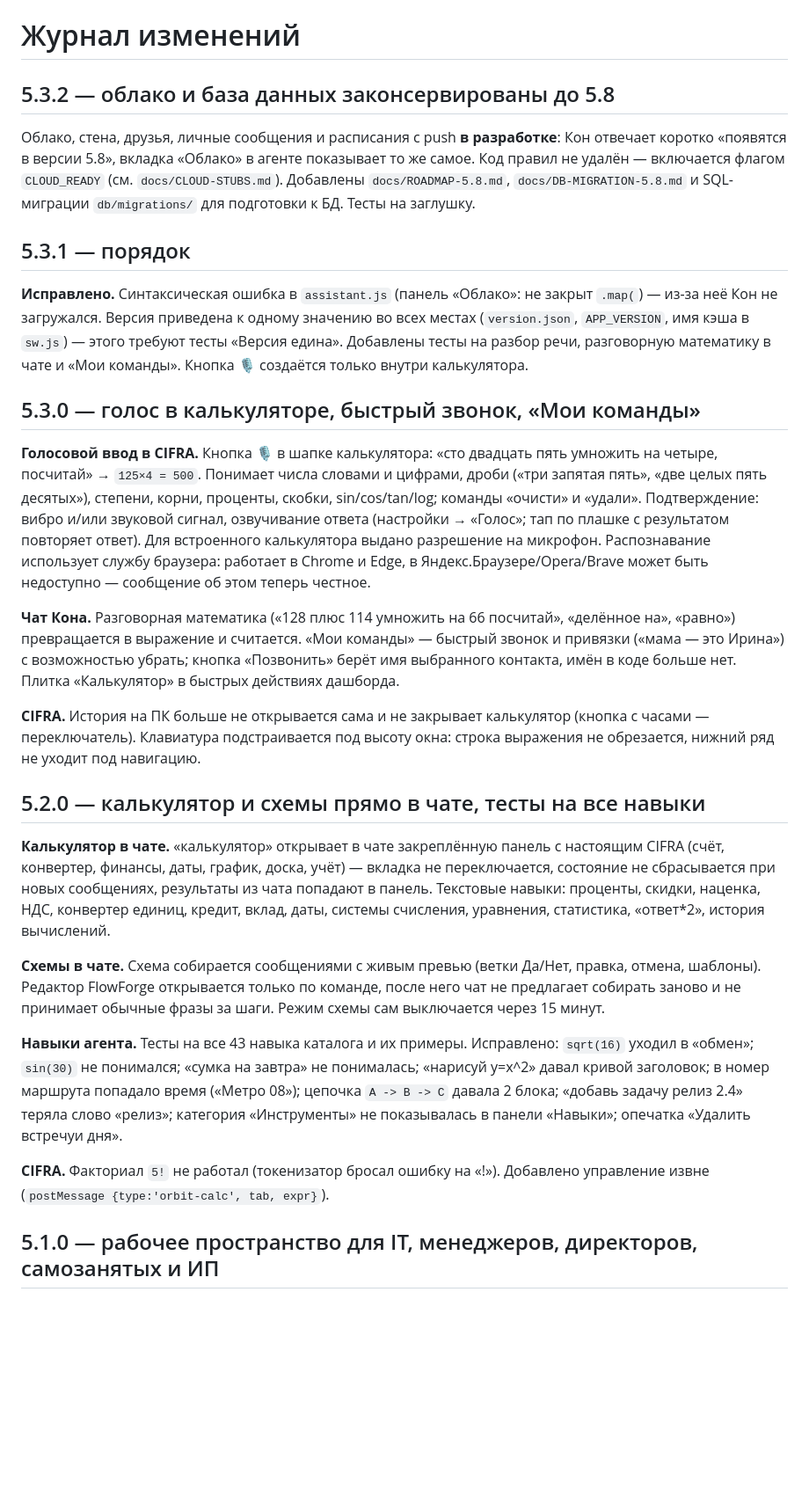
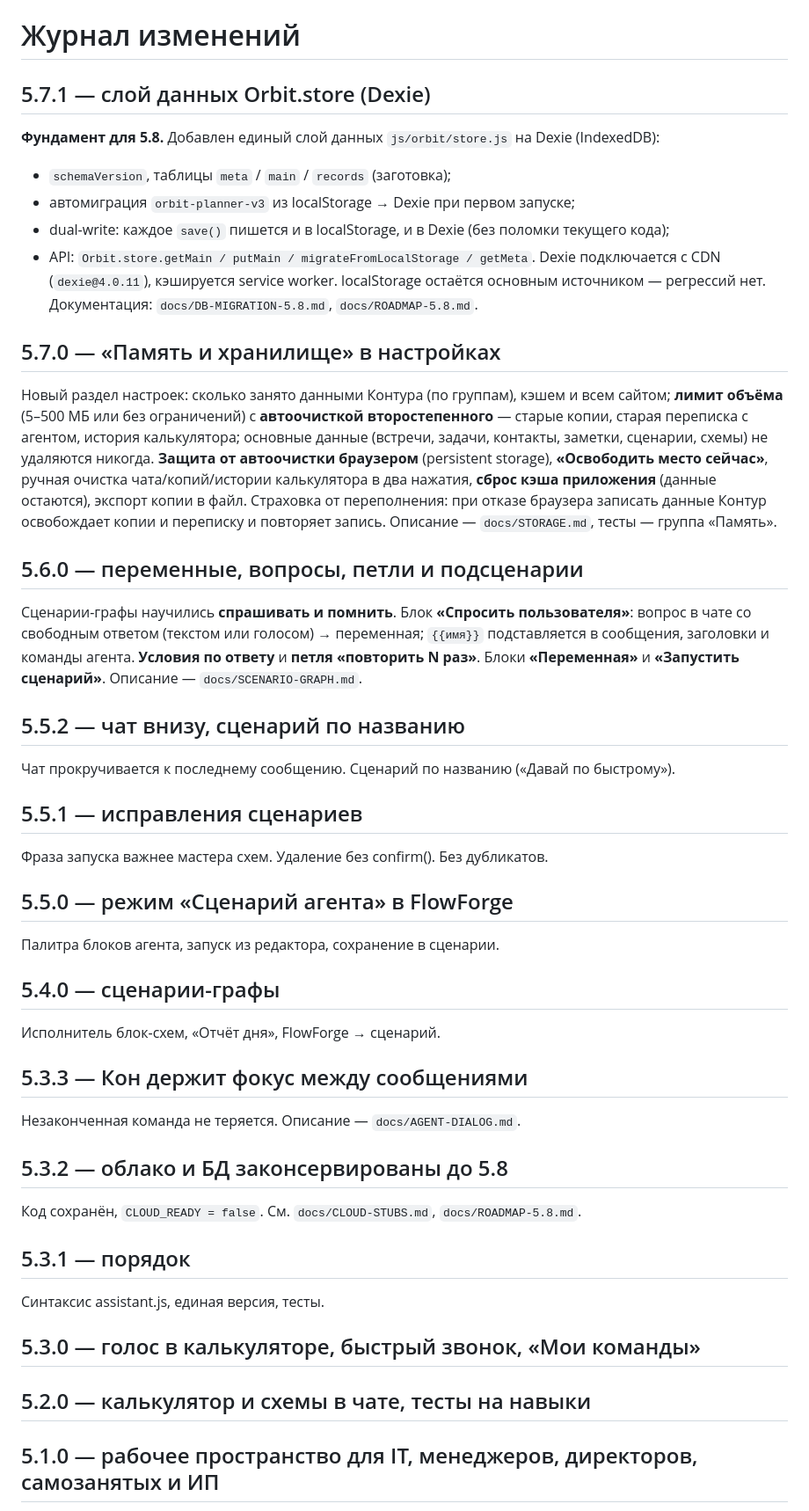
Before and after one commit to smol0901-jpg/Orbit-Unified, a Markdown page: CHANGELOG.md, the part around one of its changes. Shown at 88% size. Drawn GitHub-style; blank space fills up the shorter version.

Commit message:
v5.7.1: CHANGELOG.md — полная история + запись про Orbit.store

```diff
--- a/CHANGELOG.md
+++ b/CHANGELOG.md
@@ -1,25 +1,42 @@
 # Журнал изменений
 
-## 5.3.2 — облако и база данных законсервированы до 5.8
-Облако, стена, друзья, личные сообщения и расписания с push **в разработке**: Кон отвечает коротко «появятся в версии 5.8», вкладка «Облако» в агенте показывает то же самое. Код правил не удалён — включается флагом `CLOUD_READY` (см. `docs/CLOUD-STUBS.md`). Добавлены `docs/ROADMAP-5.8.md`, `docs/DB-MIGRATION-5.8.md` и SQL-миграции `db/migrations/` для подготовки к БД. Тесты на заглушку.
+## 5.7.1 — слой данных Orbit.store (Dexie)
+**Фундамент для 5.8.** Добавлен единый слой данных `js/orbit/store.js` на Dexie (IndexedDB):
+- `schemaVersion`, таблицы `meta` / `main` / `records` (заготовка);
+- автомиграция `orbit-planner-v3` из localStorage → Dexie при первом запуске;
+- dual-write: каждое `save()` пишется и в localStorage, и в Dexie (без поломки текущего кода);
+- API: `Orbit.store.getMain / putMain / migrateFromLocalStorage / getMeta`.
+Dexie подключается с CDN (`dexie@4.0.11`), кэшируется service worker. localStorage остаётся основным источником — регрессий нет. Документация: `docs/DB-MIGRATION-5.8.md`, `docs/ROADMAP-5.8.md`.
+
+## 5.7.0 — «Память и хранилище» в настройках
+Новый раздел настроек: сколько занято данными Контура (по группам), кэшем и всем сайтом; **лимит объёма** (5–500 МБ или без ограничений) с **автоочисткой второстепенного** — старые копии, старая переписка с агентом, история калькулятора; основные данные (встречи, задачи, контакты, заметки, сценарии, схемы) не удаляются никогда. **Защита от автоочистки браузером** (persistent storage), **«Освободить место сейчас»**, ручная очистка чата/копий/истории калькулятора в два нажатия, **сброс кэша приложения** (данные остаются), экспорт копии в файл. Страховка от переполнения: при отказе браузера записать данные Контур освобождает копии и переписку и повторяет запись. Описание — `docs/STORAGE.md`, тесты — группа «Память».
+
+## 5.6.0 — переменные, вопросы, петли и подсценарии
+Сценарии-графы научились **спрашивать и помнить**. Блок **«Спросить пользователя»**: вопрос в чате со свободным ответом (текстом или голосом) → переменная; `{{имя}}` подставляется в сообщения, заголовки и команды агента. **Условия по ответу** и **петля «повторить N раз»**. Блоки **«Переменная»** и **«Запустить сценарий»**. Описание — `docs/SCENARIO-GRAPH.md`.
+
+## 5.5.2 — чат внизу, сценарий по названию
+Чат прокручивается к последнему сообщению. Сценарий по названию («Давай по быстрому»).
+
+## 5.5.1 — исправления сценариев
+Фраза запуска важнее мастера схем. Удаление без confirm(). Без дубликатов.
+
+## 5.5.0 — режим «Сценарий агента» в FlowForge
+Палитра блоков агента, запуск из редактора, сохранение в сценарии.
+
+## 5.4.0 — сценарии-графы
+Исполнитель блок-схем, «Отчёт дня», FlowForge → сценарий.
+
+## 5.3.3 — Кон держит фокус между сообщениями
+Незаконченная команда не теряется. Описание — `docs/AGENT-DIALOG.md`.
+
+## 5.3.2 — облако и БД законсервированы до 5.8
+Код сохранён, `CLOUD_READY = false`. См. `docs/CLOUD-STUBS.md`, `docs/ROADMAP-5.8.md`.
 
 ## 5.3.1 — порядок
-**Исправлено.** Синтаксическая ошибка в `assistant.js` (панель «Облако»: не закрыт `.map(`) — из-за неё Кон не загружался. Версия приведена к одному значению во всех местах (`version.json`, `APP_VERSION`, имя кэша в `sw.js`) — этого требуют тесты «Версия едина». Добавлены тесты на разбор речи, разговорную математику в чате и «Мои команды». Кнопка 🎙 создаётся только внутри калькулятора.
+Синтаксис assistant.js, единая версия, тесты.
 
 ## 5.3.0 — голос в калькуляторе, быстрый звонок, «Мои команды»
-**Голосовой ввод в CIFRA.** Кнопка 🎙 в шапке калькулятора: «сто двадцать пять умножить на четыре, посчитай» → `125×4 = 500`. Понимает числа словами и цифрами, дроби («три запятая пять», «две целых пять десятых»), степени, корни, проценты, скобки, sin/cos/tan/log; команды «очисти» и «удали». Подтверждение: вибро и/или звуковой сигнал, озвучивание ответа (настройки → «Голос»; тап по плашке с результатом повторяет ответ). Для встроенного калькулятора выдано разрешение на микрофон. Распознавание использует службу браузера: работает в Chrome и Edge, в Яндекс.Браузере/Opera/Brave может быть недоступно — сообщение об этом теперь честное.
 
-**Чат Кона.** Разговорная математика («128 плюс 114 умножить на 66 посчитай», «делённое на», «равно») превращается в выражение и считается. «Мои команды» — быстрый звонок и привязки («мама — это Ирина») с возможностью убрать; кнопка «Позвонить» берёт имя выбранного контакта, имён в коде больше нет. Плитка «Калькулятор» в быстрых действиях дашборда.
-
-**CIFRA.** История на ПК больше не открывается сама и не закрывает калькулятор (кнопка с часами — переключатель). Клавиатура подстраивается под высоту окна: строка выражения не обрезается, нижний ряд не уходит под навигацию.
-
-## 5.2.0 — калькулятор и схемы прямо в чате, тесты на все навыки
-**Калькулятор в чате.** «калькулятор» открывает в чате закреплённую панель с настоящим CIFRA (счёт, конвертер, финансы, даты, график, доска, учёт) — вкладка не переключается, состояние не сбрасывается при новых сообщениях, результаты из чата попадают в панель. Текстовые навыки: проценты, скидки, наценка, НДС, конвертер единиц, кредит, вклад, даты, системы счисления, уравнения, статистика, «ответ*2», история вычислений.
-
-**Схемы в чате.** Схема собирается сообщениями с живым превью (ветки Да/Нет, правка, отмена, шаблоны). Редактор FlowForge открывается только по команде, после него чат не предлагает собирать заново и не принимает обычные фразы за шаги. Режим схемы сам выключается через 15 минут.
-
-**Навыки агента.** Тесты на все 43 навыка каталога и их примеры. Исправлено: `sqrt(16)` уходил в «обмен»; `sin(30)` не понимался; «сумка на завтра» не понималась; «нарисуй y=x^2» давал кривой заголовок; в номер маршрута попадало время («Метро 08»); цепочка `A -> B -> C` давала 2 блока; «добавь задачу релиз 2.4» теряла слово «релиз»; категория «Инструменты» не показывалась в панели «Навыки»; опечатка «Удалить встречуи дня».
-
-**CIFRA.** Факториал `5!` не работал (токенизатор бросал ошибку на «!»). Добавлено управление извне (`postMessage {type:'orbit-calc', tab, expr}`).
+## 5.2.0 — калькулятор и схемы в чате, тесты на навыки
 
 ## 5.1.0 — рабочее пространство для IT, менеджеров, директоров, самозанятых и ИП
```
Also changed, not shown: other parts of CHANGELOG.md (+1 -16 lines).
